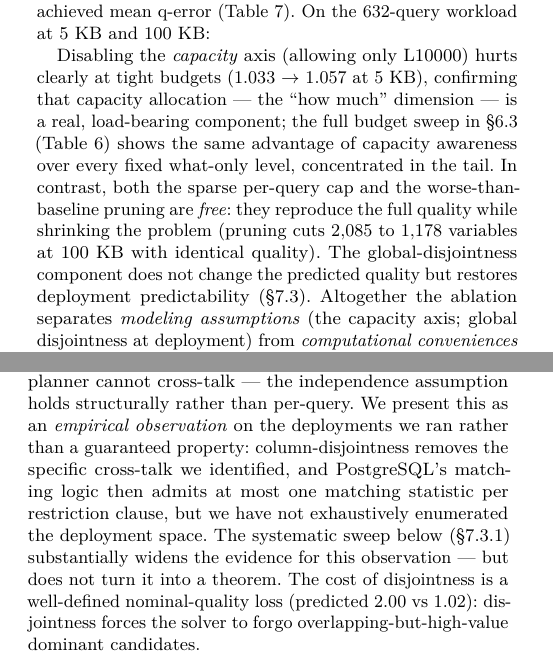
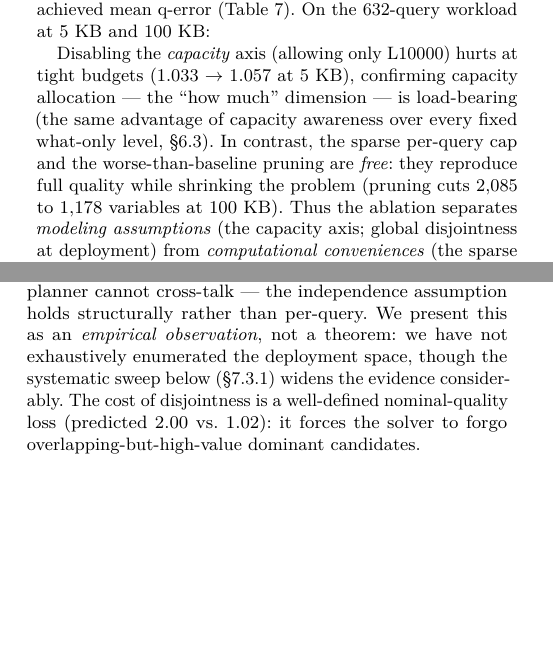
Before and after one commit to 1951123/pg-extstats-selection, a LaTeX paper (paper/main.tex): two parts of the columns of pages 9 and 10 of 13, joined at a grey line, cut so that both start at the same text, the shorter picture padded with empty space. Compiled offline with pdfLaTeX.

Commit message:
压缩(第16批): Ablation+Stage3 prose精筒

```diff
--- a/paper/main.tex
+++ b/paper/main.tex
@@ -1020,21 +1020,17 @@ full (ours)         & \textbf{1.0327} & \textbf{1.0156}\\
 \end{tabular}
 \end{table}
 
-Disabling the \emph{capacity} axis (allowing only L10000) hurts clearly at
-tight budgets (1.033 $\to$ 1.057 at 5 KB), confirming that capacity allocation
---- the ``how much'' dimension --- is a real, load-bearing component; the full
-budget sweep in \S\ref{sec:rq3} (Table \ref{tab:whathowmuch}) shows the same
-advantage of capacity awareness over every fixed what-only level, concentrated
-in the tail. In
-contrast, both the sparse per-query cap and the worse-than-baseline pruning are
-\emph{free}: they reproduce the full quality while shrinking the problem
-(pruning cuts 2{,}085 to 1{,}178 variables at 100 KB with identical quality).
-The global-disjointness component does not change the predicted quality but
-restores deployment predictability (\S\ref{sec:p1}). Altogether the ablation
-separates \emph{modeling assumptions} (the capacity axis; global disjointness at
-deployment) from \emph{computational conveniences} (the sparse cap; pruning):
-the former drive the quality and predictability our formulation delivers, while
-the latter cost nothing but solve and measurement time.
+Disabling the \emph{capacity} axis (allowing only L10000) hurts at tight
+budgets (1.033 $\to$ 1.057 at 5 KB), confirming capacity allocation --- the
+``how much'' dimension --- is load-bearing (the same advantage of capacity
+awareness over every fixed what-only level, \S\ref{sec:rq3}). In contrast, the
+sparse per-query cap and the worse-than-baseline pruning are \emph{free}: they
+reproduce full quality while shrinking the problem (pruning cuts 2{,}085 to
+1{,}178 variables at 100 KB). Thus the ablation separates \emph{modeling
+assumptions} (the capacity axis; global disjointness at deployment) from
+\emph{computational conveniences} (the sparse cap; pruning): the former drive
+the quality and predictability our formulation delivers, while the latter cost
+nothing but solve and measurement time.
 
 \section{End-to-End Validation}
 \label{sec:e2e}
@@ -1173,16 +1169,11 @@ Across the deployments we ran, the global-disjoint solution is
 \emph{exactly} predictable (ratio 1.000 at both budgets), because the deployed
 set is pairwise column-disjoint so the planner cannot cross-talk --- the
 independence assumption holds structurally rather than per-query. We present
-this as an \emph{empirical observation} on the deployments we ran rather than a
-guaranteed property: column-disjointness removes the specific cross-talk we
-identified, and PostgreSQL's matching logic then admits at most one matching
-statistic per restriction clause, but we have not exhaustively enumerated the
-deployment space. The systematic sweep below (\S\ref{sec:e2esys}) substantially
-widens the evidence for this observation --- but does not turn it into a theorem.
-The
-cost of disjointness is a well-defined nominal-quality loss (predicted 2.00 vs
-1.02): disjointness forces the solver to forgo overlapping-but-high-value
-dominant candidates.
+this as an \emph{empirical observation}, not a theorem: we have not
+exhaustively enumerated the deployment space, though the systematic sweep below
+(\S\ref{sec:e2esys}) widens the evidence considerably. The cost of disjointness
+is a well-defined nominal-quality loss (predicted 2.00 vs.\ 1.02): it forces
+the solver to forgo overlapping-but-high-value dominant candidates.
 
 \subsubsection{Systematic validation: predictions across many deployments.}
 \label{sec:e2esys}
```
